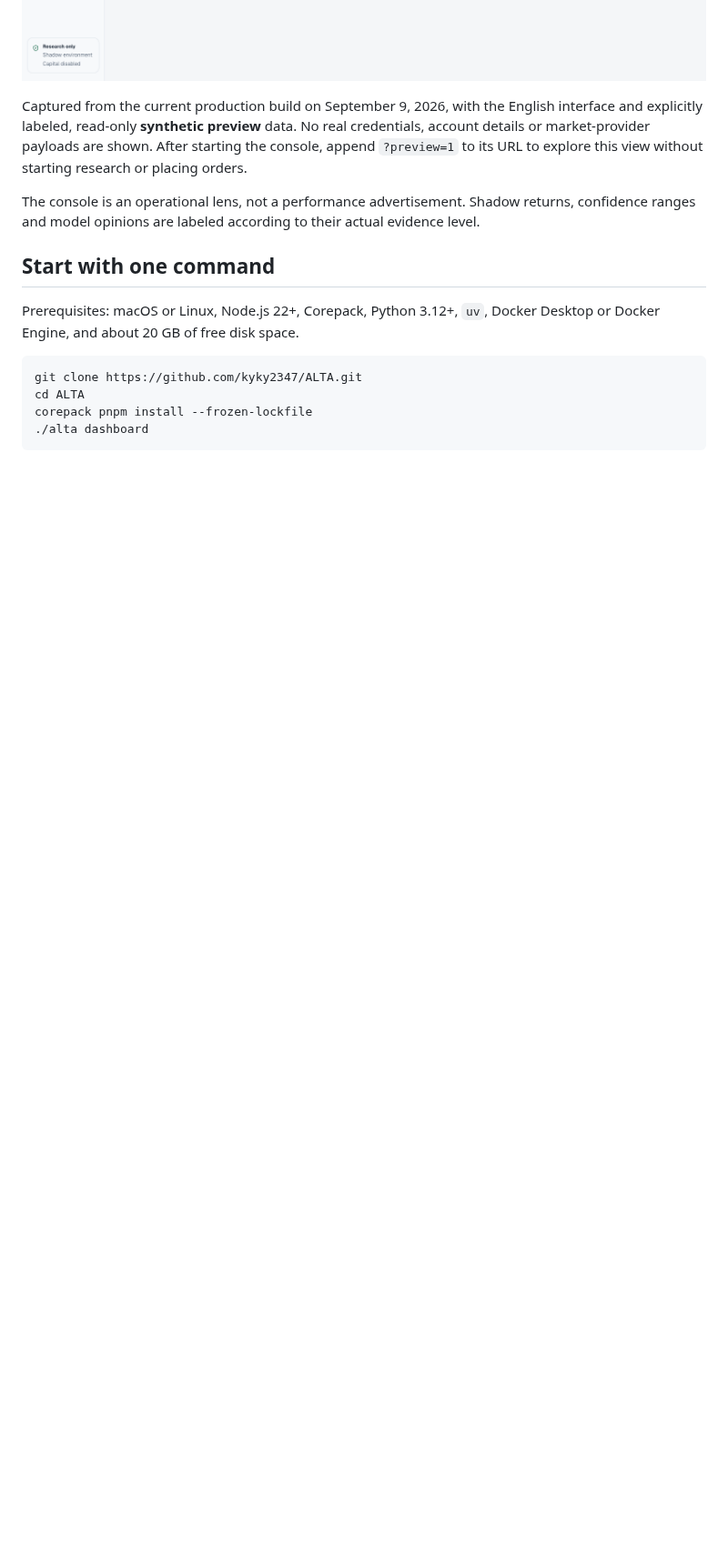
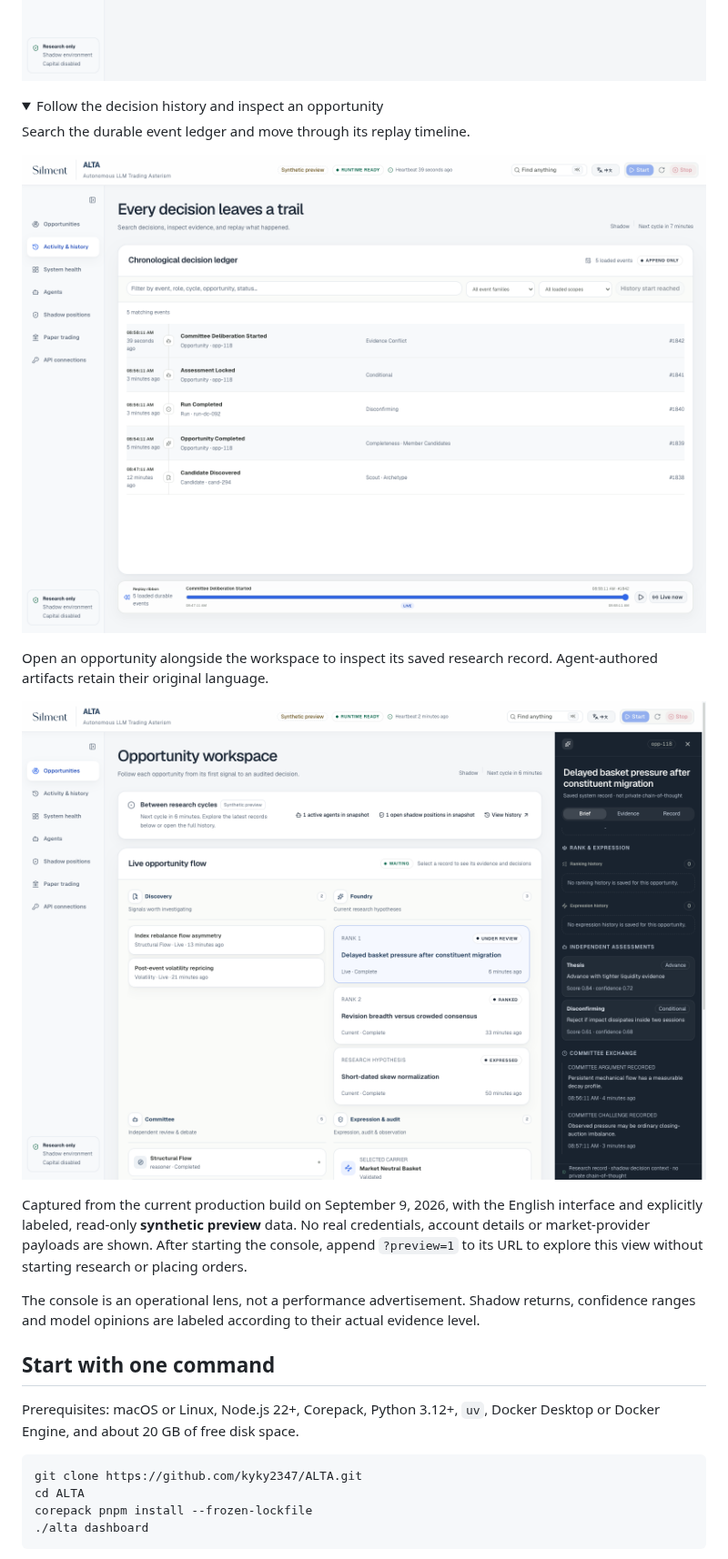
Before and after one commit to kyky2347/ALTA, a Markdown page: README.md, the part around the change. Shown at 91% size. Drawn GitHub-style; pictures changed too: docs/assets/alta-decision-history-en.png (added), docs/assets/alta-opportunity-detail-en.png (added); folded sections open; blank space fills up the shorter version.

```diff
--- a/README.md
+++ b/README.md
@@ -116,6 +116,20 @@ can report configured/healthy/expired, never reveal a stored value.
 ![ALTA system overview in English](docs/assets/alta-system-overview-en.png)
 
 ![ALTA Agent desk in English](docs/assets/alta-agent-desk-en.png)
+
+</details>
+
+<details>
+<summary>Follow the decision history and inspect an opportunity</summary>
+
+Search the durable event ledger and move through its replay timeline.
+
+![ALTA decision history in English](docs/assets/alta-decision-history-en.png)
+
+Open an opportunity alongside the workspace to inspect its saved research
+record. Agent-authored artifacts retain their original language.
+
+![ALTA opportunity detail in English](docs/assets/alta-opportunity-detail-en.png)
 
 </details>
 
```
Also changed, not shown: README.zh-CN.md (+13 -0 lines), docs/assets/alta-decision-history-zh.png (added), docs/assets/alta-opportunity-detail-zh.png (added).
